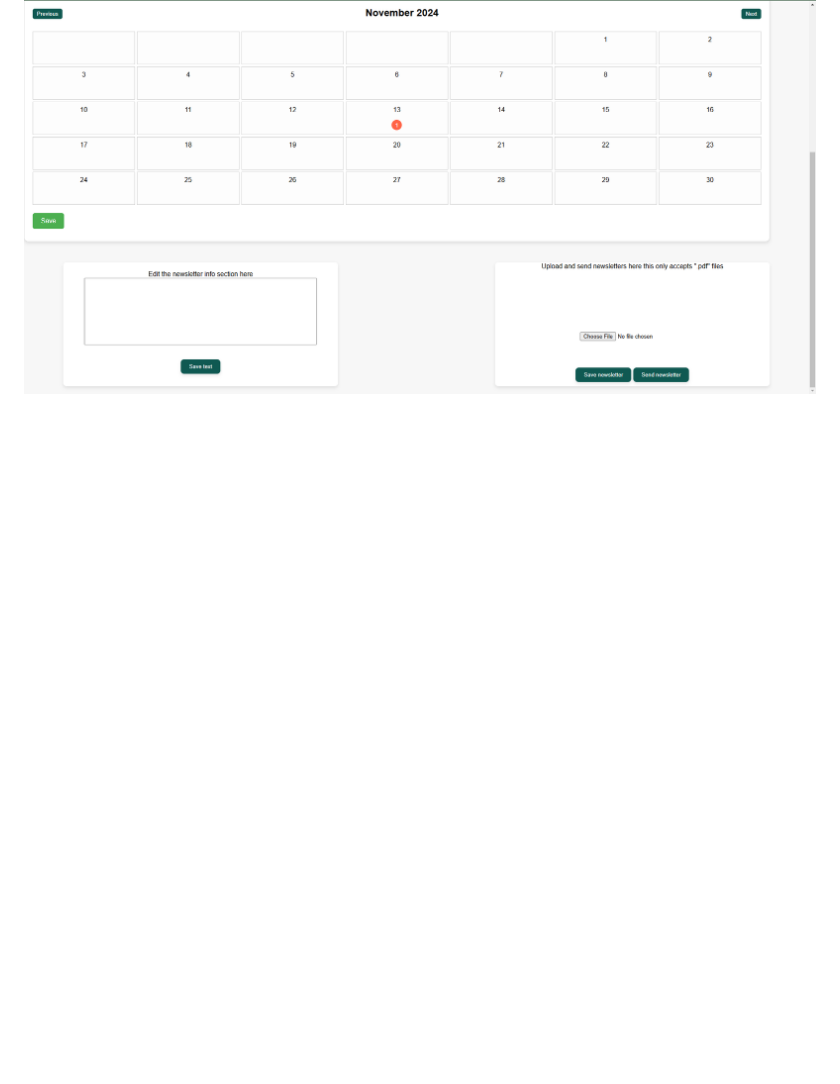
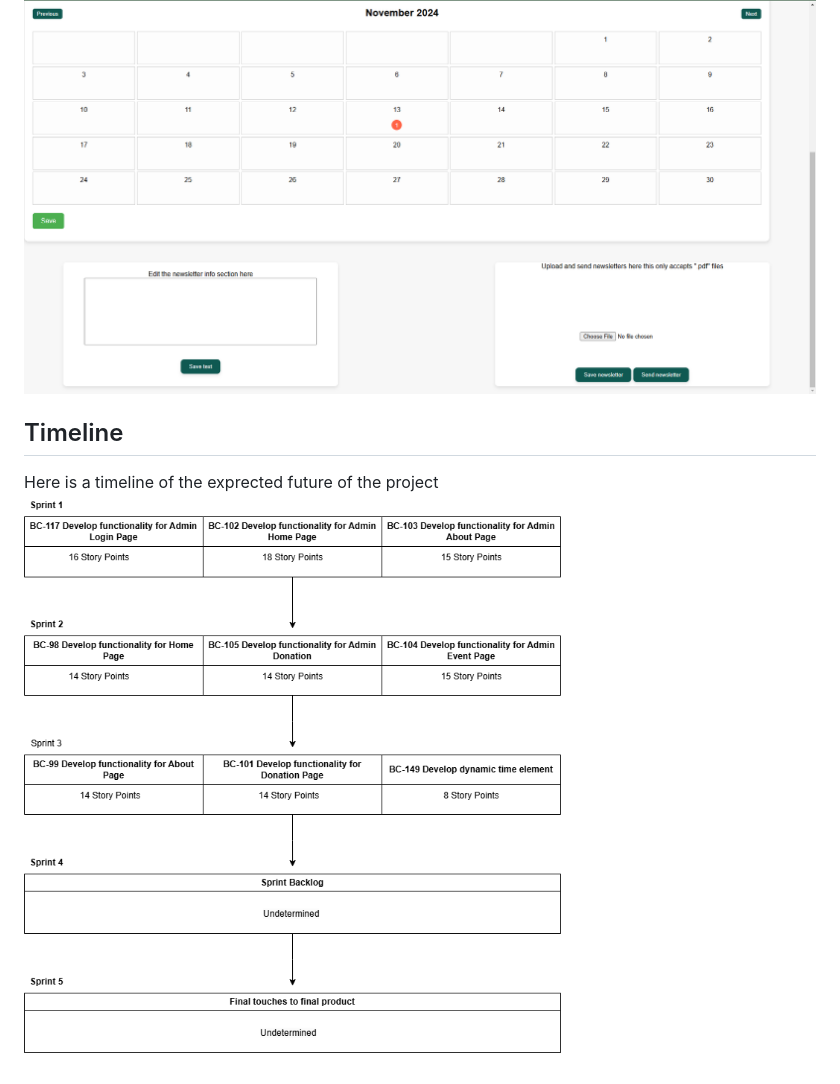
Before and after one commit to RobertoRamil/ProjectMasjid, a Markdown page: README.md, the part around the change. GitHub-like rendering; blank space fills up the shorter version.

```diff
--- a/README.md
+++ b/README.md
@@ -64,3 +64,7 @@ Admin Home page
 Admin adding calendar event
 ![aCalendar1](https://github.com/RobertoRamil/ProjectMasjid/blob/main/readme/adminevents1.PNG)
 ![aCalendar2](https://github.com/RobertoRamil/ProjectMasjid/blob/main/readme/adminevents2.PNG)
+
+## Timeline
+Here is a timeline of the exprected future of the project
+![Timeline](https://github.com/RobertoRamil/ProjectMasjid/blob/main/readme/Timeline.drawio.png)
```
